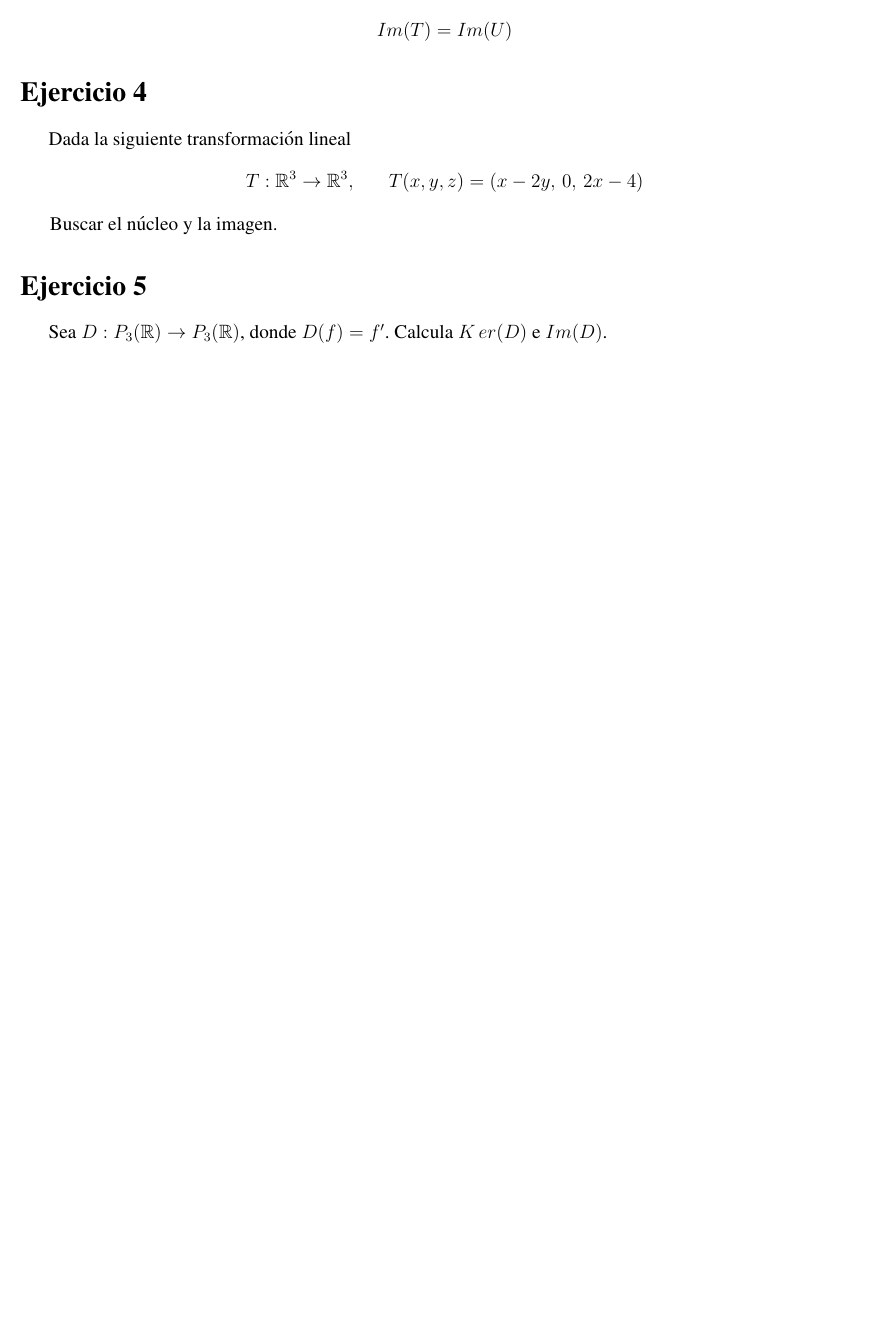
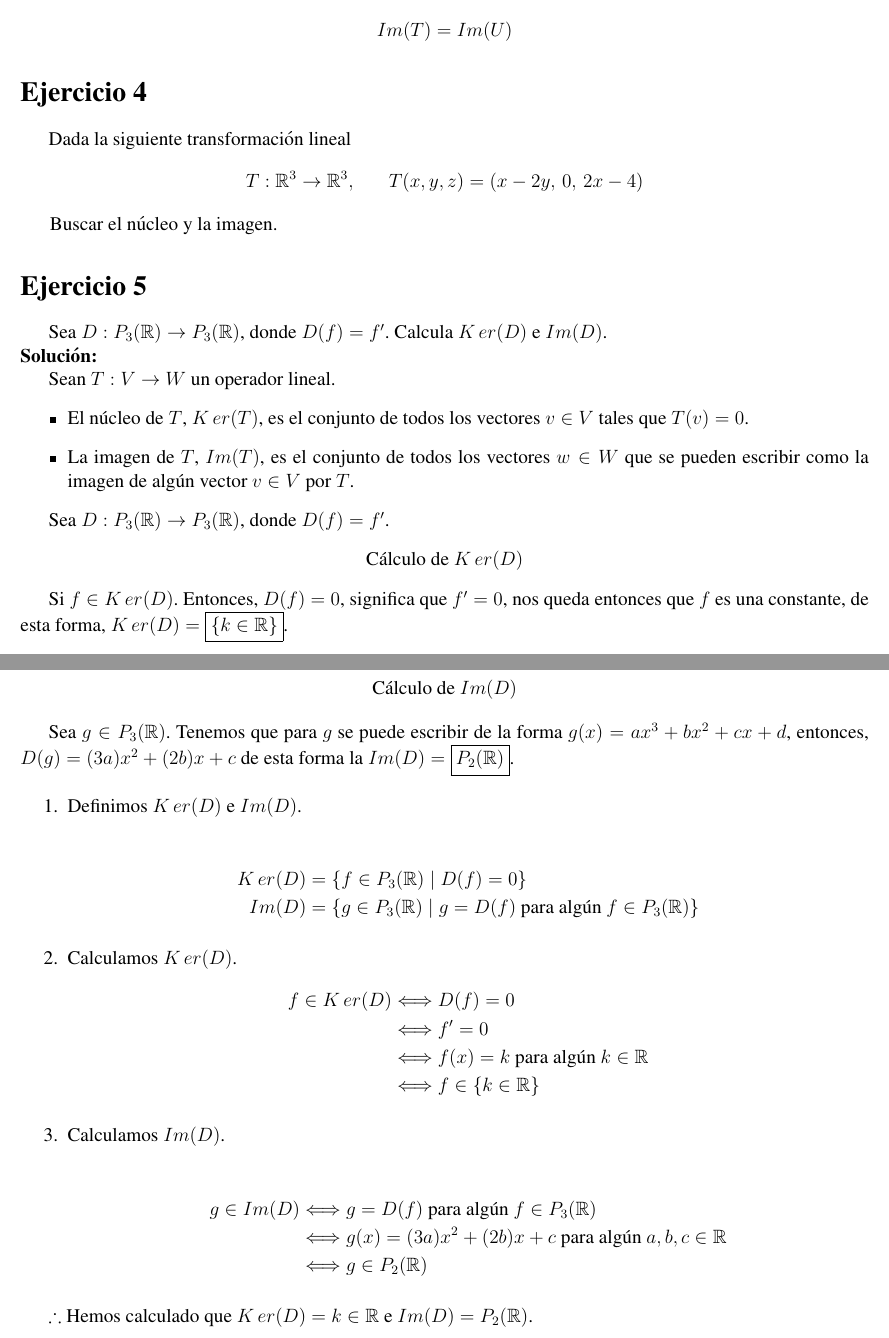
Before and after one commit to WokerSilva/EjeciciosAlgebraLineal, a LaTeX problem sheet (Tareas-Examen/Tarea03/main.tex, which reads Tareas-Examen/Tarea03/ejercicio5.tex): part of page 2 of 2 before the commit and two parts of pages 2 and 3 of 3 after it, the two joined at a grey line, cut so that both start at the same text, the shorter picture padded with empty space. Compiled offline with pdfLaTeX.

Commit message:
Añadiendo ver1 del Ejercicio5

```diff
--- a/Tareas-Examen/Tarea03/ejercicio5.tex
+++ b/Tareas-Examen/Tarea03/ejercicio5.tex
@@ -1,3 +1,55 @@
 \section*{Ejercicio 5}
 
-Sea $D : P_{3}(\mathbb{R}) \rightarrow P_{3}(\mathbb{R})$, donde $D(f) = f'$. Calcula $K\,er(D)$ e $Im(D)$.
+Sea $D : P_{3}(\mathbb{R}) \rightarrow P_{3}(\mathbb{R})$, donde $D(f) = f'$.  Calcula $K\,er(D)$ e $Im(D)$.
+
+
+\noindent \textbf{Solución:}
+
+Sean $T : V \to W$ un operador lineal.
+    \begin{itemize}
+        \item El núcleo de $T$, $K\,er(T)$, es el conjunto de todos los vectores $v \in V$ tales que $T(v) = 0$.
+        \item La imagen de $T$, $Im(T)$, es el conjunto de todos los vectores $w \in W$ que se pueden escribir como la imagen de algún vector $v \in V$ por $T$.
+    \end{itemize}
+
+Sea $D : P_{3}(\mathbb{R}) \to P_{3}(\mathbb{R})$, donde $D(f) = f'$.
+\begin{center}
+    Cálculo de $K\,er(D)$
+\end{center}
+
+Si $f \in K\,er(D)$. Entonces, $D(f) = 0$, significa que $f' = 0$, nos queda entonces que
+$f$ es una constante, de esta forma, $K\,er(D) = \boxed{\{ k \in \mathbb{R} \}}$.
+
+\begin{center}
+    Cálculo de $Im(D)$
+\end{center}
+
+Sea $g \in P_{3}(\mathbb{R})$. Tenemos que para $g$ se puede escribir de la forma
+$g(x) = ax^3 + bx^2 + cx + d$, entonces, $D(g) = (3a)x^2 + (2b)x + c$ de esta forma la
+$Im(D) = \boxed{P_{2}(\mathbb{R})}$.
+
+\begin{enumerate}
+    \item Definimos $K\,er(D)$ e $Im(D)$.
+
+    \begin{align*}
+        K\,er(D) & = \{ f \in P_{3}(\mathbb{R}) \mid D(f) = 0 \} \\
+        Im(D)    & = \{ g \in P_{3}(\mathbb{R}) \mid g = D(f) \text{ para algún } f \in P_{3}(\mathbb{R}) \}
+    \end{align*}
+
+    \item Calculamos $K\,er(D)$.
+    \begin{align*}
+        f \in K\,er(D) &\Longleftrightarrow D(f) = 0 \\
+        &\Longleftrightarrow f' = 0 \\
+        &\Longleftrightarrow f(x) = k \text{ para algún } k \in \mathbb{R} \\
+        &\Longleftrightarrow f \in \{ k \in \mathbb{R} \}
+    \end{align*}
+
+    \item Calculamos $Im(D)$.
+
+    \begin{align*}
+        g \in Im(D) &\Longleftrightarrow g = D(f) \text{ para algún } f \in P_{3}(\mathbb{R}) \\
+        &\Longleftrightarrow g(x) = (3a)x^2 + (2b)x + c \text{ para algún } a, b, c \in \mathbb{R} \\
+        &\Longleftrightarrow g \in P_{2}(\mathbb{R})
+    \end{align*}
+\end{enumerate}
+
+$\therefore$ Hemos calculado que $K\,er(D) = { k \in \mathbb{R} }$ e $Im(D) = P_{2}(\mathbb{R})$.
```
Also changed, not shown: Tareas-Examen/Tarea03/main.pdf.
